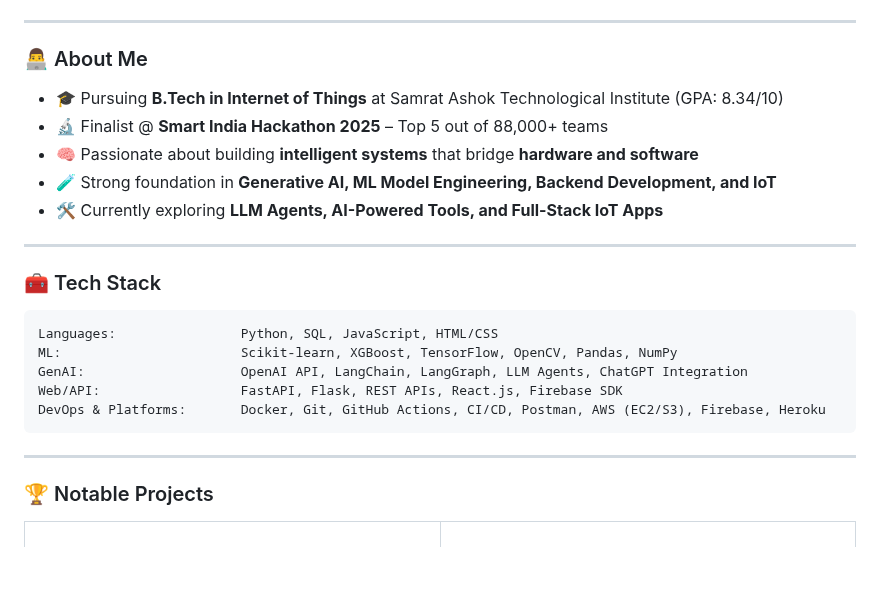
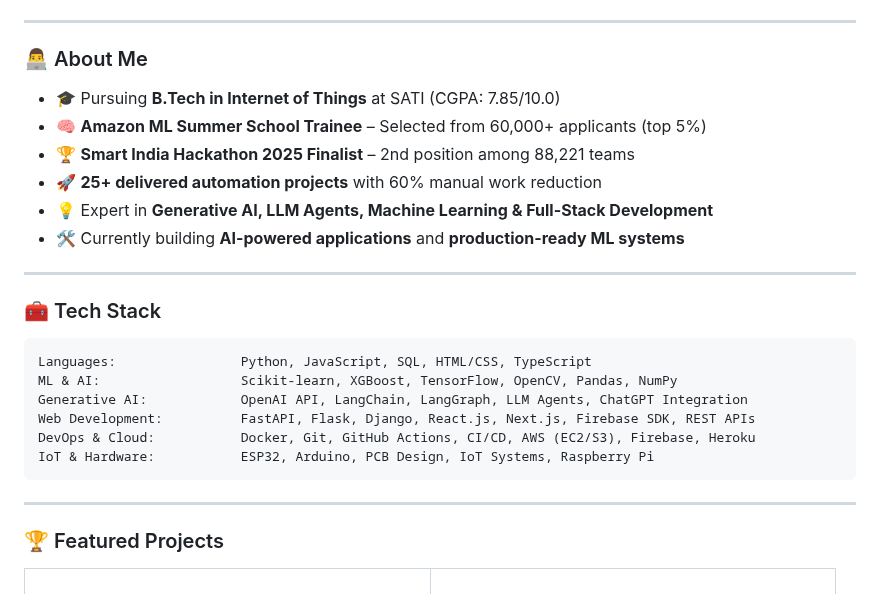
Before and after one commit to anujjainbatu/anujjainbatu, a Markdown page: README.md, the part around one of its changes. Drawn GitHub-style; blank space fills up the shorter version.

````diff
--- a/README.md
+++ b/README.md
@@ -15,25 +18,27 @@
 
 ### 👨‍💻 About Me
 
-- 🎓 Pursuing **B.Tech in Internet of Things** at Samrat Ashok Technological Institute (GPA: 8.34/10)
-- 🔬 Finalist @ **Smart India Hackathon 2025** – Top 5 out of 88,000+ teams
-- 🧠 Passionate about building **intelligent systems** that bridge **hardware and software**
-- 🧪 Strong foundation in **Generative AI, ML Model Engineering, Backend Development, and IoT**
-- 🛠️ Currently exploring **LLM Agents, AI-Powered Tools, and Full-Stack IoT Apps**
+- 🎓 Pursuing **B.Tech in Internet of Things** at SATI (CGPA: 7.85/10.0)
+- 🧠 **Amazon ML Summer School Trainee** – Selected from 60,000+ applicants (top 5%)
+- 🏆 **Smart India Hackathon 2025 Finalist** – 2nd position among 88,221 teams
+- 🚀 **25+ delivered automation projects** with 60% manual work reduction
+- 💡 Expert in **Generative AI, LLM Agents, Machine Learning & Full-Stack Development**
+- 🛠️ Currently building **AI-powered applications** and **production-ready ML systems**
 
 ---
 
 ### 🧰 Tech Stack
 
 ```yaml
-Languages:                Python, SQL, JavaScript, HTML/CSS
-ML:                       Scikit-learn, XGBoost, TensorFlow, OpenCV, Pandas, NumPy
-GenAI:                    OpenAI API, LangChain, LangGraph, LLM Agents, ChatGPT Integration
-Web/API:                  FastAPI, Flask, REST APIs, React.js, Firebase SDK
-DevOps & Platforms:       Docker, Git, GitHub Actions, CI/CD, Postman, AWS (EC2/S3), Firebase, Heroku
+Languages:                Python, JavaScript, SQL, HTML/CSS, TypeScript
+ML & AI:                  Scikit-learn, XGBoost, TensorFlow, OpenCV, Pandas, NumPy
+Generative AI:            OpenAI API, LangChain, LangGraph, LLM Agents, ChatGPT Integration
+Web Development:          FastAPI, Flask, Django, React.js, Next.js, Firebase SDK, REST APIs
+DevOps & Cloud:           Docker, Git, GitHub Actions, CI/CD, AWS (EC2/S3), Firebase, Heroku
+IoT & Hardware:           ESP32, Arduino, PCB Design, IoT Systems, Raspberry Pi
 ```
 
 ---
 
-### 🏆 Notable Projects
+### 🏆 Featured Projects
 
````
Also changed, not shown: other parts of README.md (+139 -30 lines).
